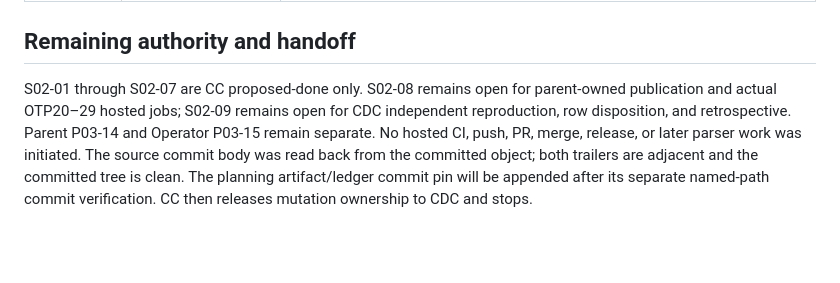
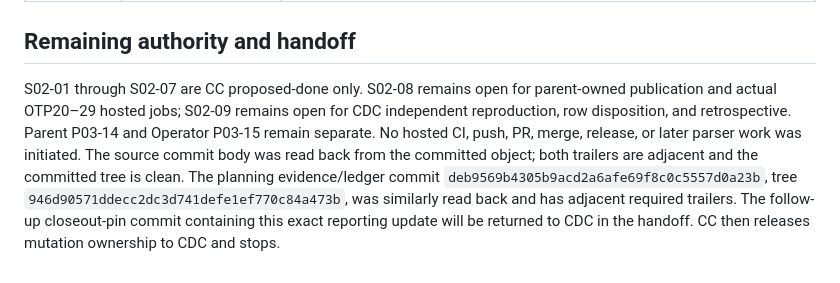
Before and after one commit to erlsci/iso8601, a Markdown page: project03-runtime-hardening/slice02-arithmetic-precision/closing-report.md, the part around the change. Drawn GitHub-style; blank space fills up the shorter version.

Commit message:
Pin Slice02 evidence handoff
Record the verified source and planning evidence commits and release the CC proposal for CDC review.

Co-authored-by: Codex <noreply@openai.com>
Co-authored-by: Billo AI <ai-engineering@billo.systems>

```diff
--- a/project03-runtime-hardening/slice02-arithmetic-precision/closing-report.md
+++ b/project03-runtime-hardening/slice02-arithmetic-precision/closing-report.md
@@ -39,4 +39,4 @@ Only the allowlisted `src/iso8601.erl`, `test/iso8601_tests.erl`, and `README.md
 
 ## Remaining authority and handoff
 
-S02-01 through S02-07 are CC proposed-done only. S02-08 remains open for parent-owned publication and actual OTP20–29 hosted jobs; S02-09 remains open for CDC independent reproduction, row disposition, and retrospective. Parent P03-14 and Operator P03-15 remain separate. No hosted CI, push, PR, merge, release, or later parser work was initiated. The source commit body was read back from the committed object; both trailers are adjacent and the committed tree is clean. The planning artifact/ledger commit pin will be appended after its separate named-path commit verification. CC then releases mutation ownership to CDC and stops.
+S02-01 through S02-07 are CC proposed-done only. S02-08 remains open for parent-owned publication and actual OTP20–29 hosted jobs; S02-09 remains open for CDC independent reproduction, row disposition, and retrospective. Parent P03-14 and Operator P03-15 remain separate. No hosted CI, push, PR, merge, release, or later parser work was initiated. The source commit body was read back from the committed object; both trailers are adjacent and the committed tree is clean. The planning evidence/ledger commit `deb9569b4305b9acd2a6afe69f8c0c5557d0a23b`, tree `946d90571ddecc2dc3d741defe1ef770c84a473b`, was similarly read back and has adjacent required trailers. The follow-up closeout-pin commit containing this exact reporting update will be returned to CDC in the handoff. CC then releases mutation ownership to CDC and stops.
```
Also changed, not shown: 1 other file.
